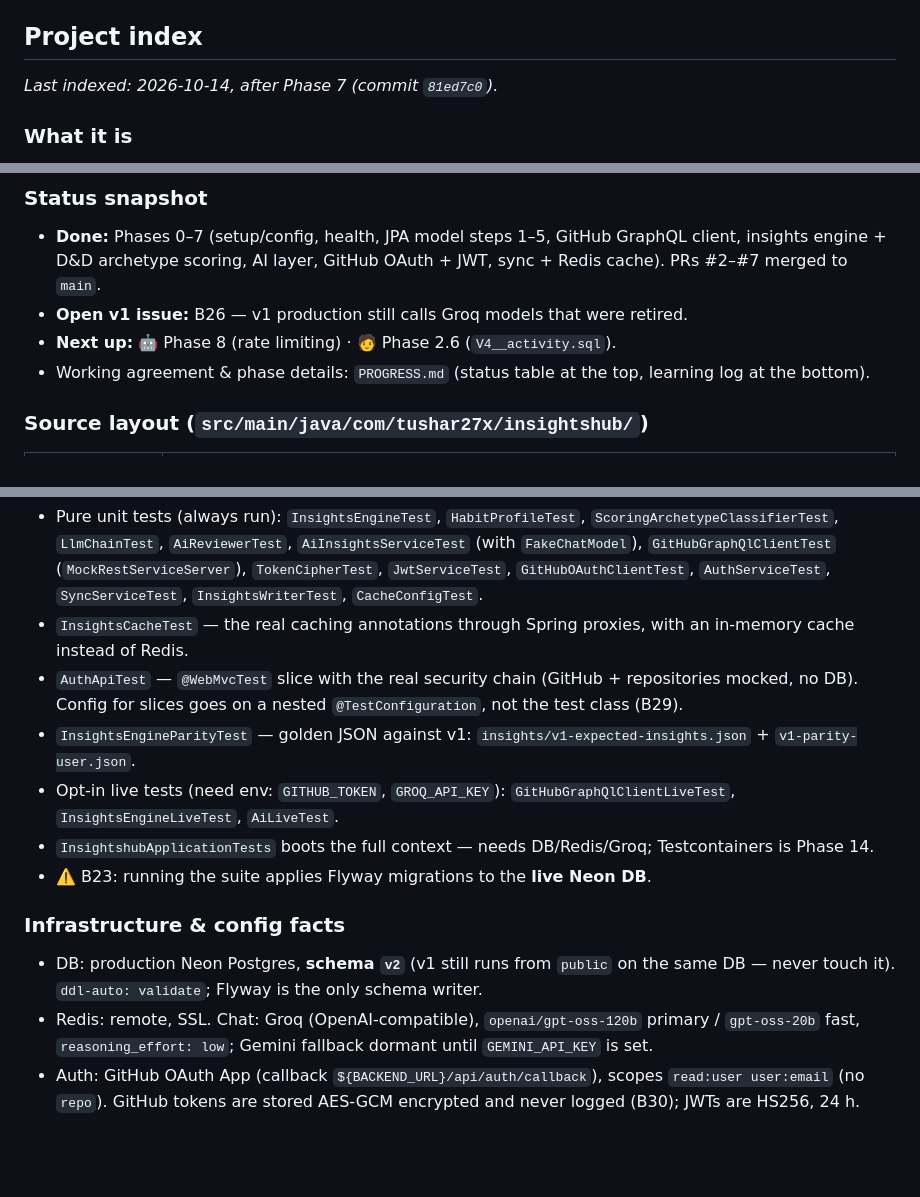
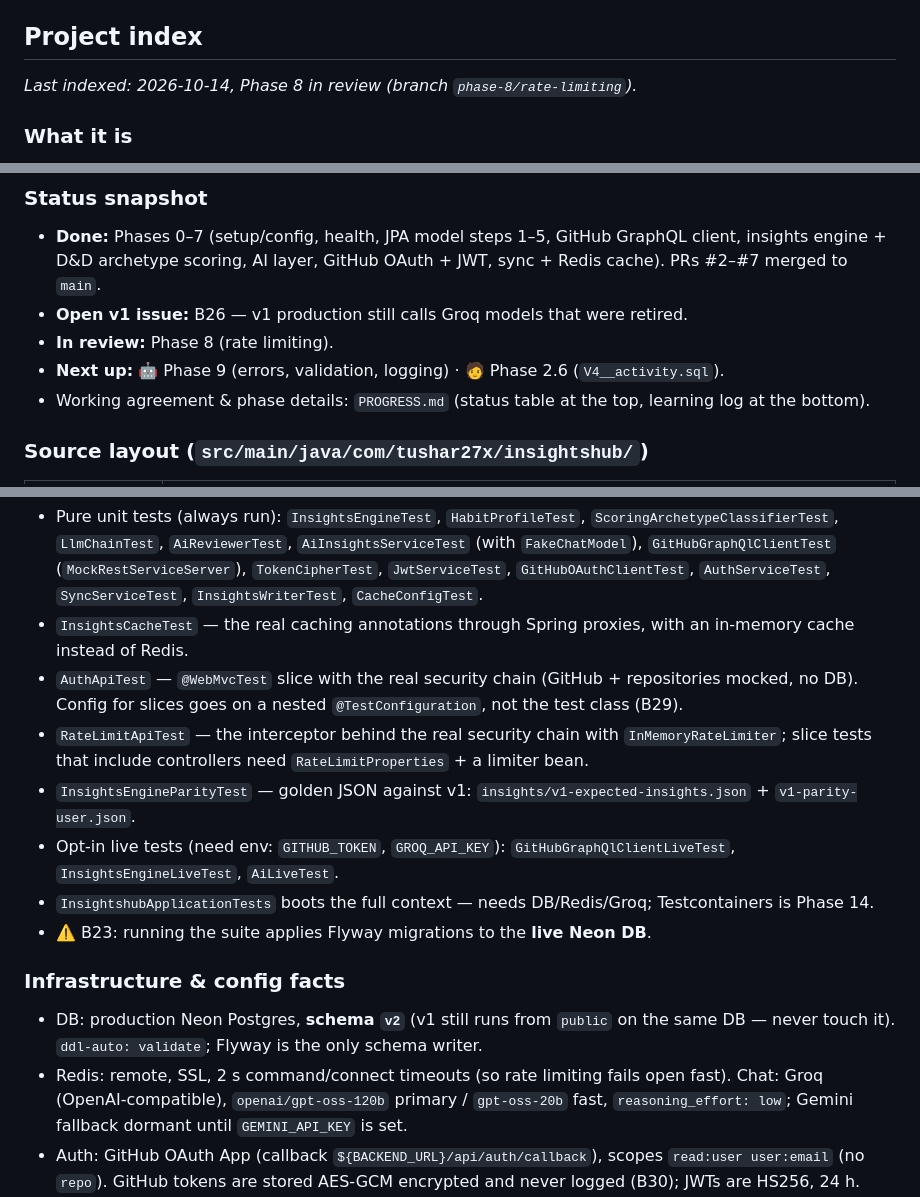
Before and after one commit to tushar27x/insightsHubV2, a Markdown page: AGENTS.md, 3 parts joined by grey strips. Rendered like a GitHub page; blank space fills up the shorter version.

```diff
--- a/AGENTS.md
+++ b/AGENTS.md
@@ -5,7 +5,7 @@ v1 reference (Python/FastAPI): `~/dev/insight_hub/server`. Roadmap and status: `
 
 ## Project index
 
-_Last indexed: 2026-10-14, after Phase 7 (commit `81ed7c0`)._
+_Last indexed: 2026-10-14, Phase 8 in review (branch `phase-8/rate-limiting`)._
 
 ### What it is
 
@@ -19,7 +19,8 @@ Port of v1 (phases 0–9) plus new v2 features (2.6, 10–13). No frontend. HTTP
 - **Done:** Phases 0–7 (setup/config, health, JPA model steps 1–5, GitHub GraphQL client,
   insights engine + D&D archetype scoring, AI layer, GitHub OAuth + JWT, sync + Redis cache). PRs #2–#7 merged to `main`.
 - **Open v1 issue:** B26 — v1 production still calls Groq models that were retired.
-- **Next up:** 🤖 Phase 8 (rate limiting) · 🧑 Phase 2.6 (`V4__activity.sql`).
+- **In review:** Phase 8 (rate limiting).
+- **Next up:** 🤖 Phase 9 (errors, validation, logging) · 🧑 Phase 2.6 (`V4__activity.sql`).
 - Working agreement & phase details: `PROGRESS.md` (status table at the top, learning log at the bottom).
 
 ### Source layout (`src/main/java/com/tushar27x/insightshub/`)
@@ -55,6 +57,7 @@ Port of v1 (phases 0–9) plus new v2 features (2.6, 10–13). No frontend. HTTP
 - `InsightsCacheTest` — the real caching annotations through Spring proxies, with an in-memory cache instead of Redis.
 - `AuthApiTest` — `@WebMvcTest` slice with the real security chain (GitHub + repositories mocked, no DB).
   Config for slices goes on a nested `@TestConfiguration`, not the test class (B29).
+- `RateLimitApiTest` — the interceptor behind the real security chain with `InMemoryRateLimiter`; slice tests that include controllers need `RateLimitProperties` + a limiter bean.
 - `InsightsEngineParityTest` — golden JSON against v1: `insights/v1-expected-insights.json` + `v1-parity-user.json`.
 - Opt-in live tests (need env: `GITHUB_TOKEN`, `GROQ_API_KEY`): `GitHubGraphQlClientLiveTest`, `InsightsEngineLiveTest`, `AiLiveTest`.
 - `InsightshubApplicationTests` boots the full context — needs DB/Redis/Groq; Testcontainers is Phase 14.
@@ -64,7 +67,7 @@ Port of v1 (phases 0–9) plus new v2 features (2.6, 10–13). No frontend. HTTP
 
 - DB: production Neon Postgres, **schema `v2`** (v1 still runs from `public` on the same DB — never touch it).
   `ddl-auto: validate`; Flyway is the only schema writer.
-- Redis: remote, SSL. Chat: Groq (OpenAI-compatible), `openai/gpt-oss-120b` primary / `gpt-oss-20b` fast,
+- Redis: remote, SSL, 2 s command/connect timeouts (so rate limiting fails open fast). Chat: Groq (OpenAI-compatible), `openai/gpt-oss-120b` primary / `gpt-oss-20b` fast,
   `reasoning_effort: low`; Gemini fallback dormant until `GEMINI_API_KEY` is set.
 - Auth: GitHub OAuth App (callback `${BACKEND_URL}/api/auth/callback`), scopes `read:user user:email` (no `repo`).
   GitHub tokens are stored AES-GCM encrypted and never logged (B30); JWTs are HS256, 24 h.
```
Also changed, not shown: other parts of AGENTS.md (+1 -0 lines), PROGRESS.md (+14 -4 lines).
